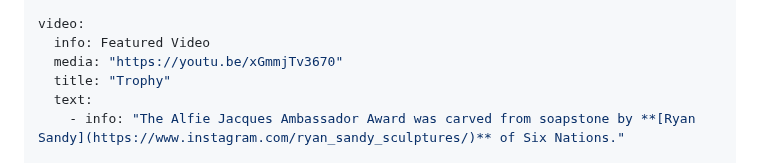
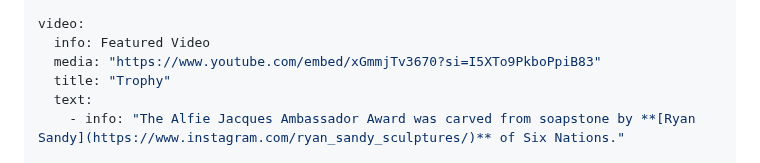
Before and after one commit to adamdjbrett/alfieaward.com, a Markdown page: content/index.md, the part around the change. GitHub-like rendering.

```diff
--- a/content/index.md
+++ b/content/index.md
@@ -24,7 +24,7 @@ hero:
 
 video:
   info: Featured Video
-  media: "https://youtu.be/xGmmjTv3670"
+  media: "https://www.youtube.com/embed/xGmmjTv3670?si=I5XTo9PkboPpiB83"
   title: "Trophy"
   text:
     - info: "The Alfie Jacques Ambassador Award was carved from soapstone by **[Ryan Sandy](https://www.instagram.com/ryan_sandy_sculptures/)** of Six Nations."
```
